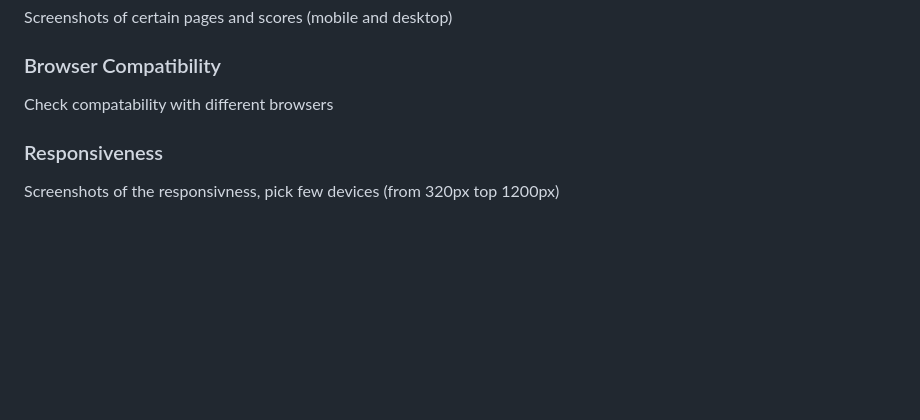
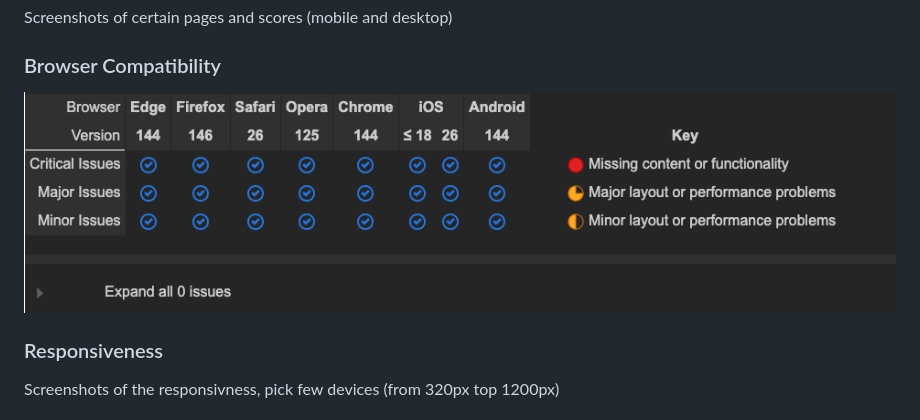
Before and after one commit to hamza-m1/readview, a Markdown page: README.md, the part around the change. GitHub-like rendering; pictures changed too: documentation/testing/browser-compatibility.png (added); blank space fills up the shorter version.

Commit message:
Add browser compatibility testing to README

```diff
--- a/README.md
+++ b/README.md
@@ -232,7 +232,7 @@ Screenshots of certain pages and scores (mobile and desktop)
 
 ### Browser Compatibility
 
-Check compatability with different browsers
+![browser compatibility screenshot](documentation/testing/browser-compatibility.png)
 
 ### Responsiveness
 
```
